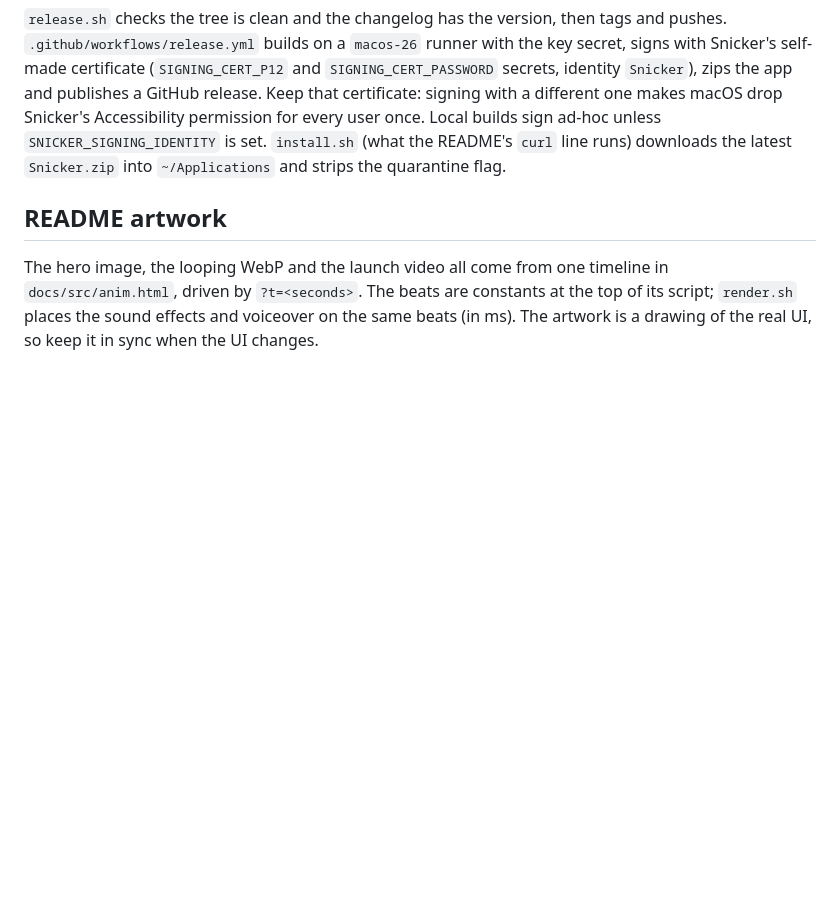
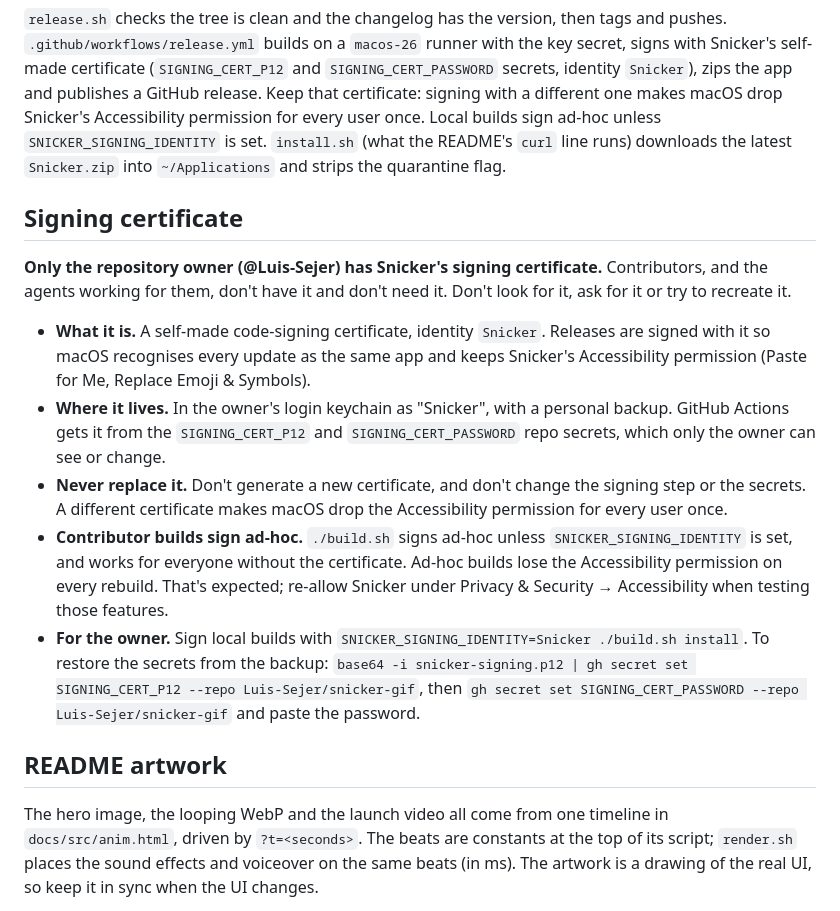
Before and after one commit to Luis-Sejer/snicker-gif, a Markdown page: AGENTS.md, the part around the change. Drawn GitHub-style; blank space fills up the shorter version.

Commit message:
docs: explain who holds the signing certificate

```diff
--- a/AGENTS.md
+++ b/AGENTS.md
@@ -62,6 +62,16 @@ Tests live in `Tests/SnickerTests` (Swift Testing) and cover KLIPY response deco
 
 `release.sh` checks the tree is clean and the changelog has the version, then tags and pushes. `.github/workflows/release.yml` builds on a `macos-26` runner with the key secret, signs with Snicker's self-made certificate (`SIGNING_CERT_P12` and `SIGNING_CERT_PASSWORD` secrets, identity `Snicker`), zips the app and publishes a GitHub release. Keep that certificate: signing with a different one makes macOS drop Snicker's Accessibility permission for every user once. Local builds sign ad-hoc unless `SNICKER_SIGNING_IDENTITY` is set. `install.sh` (what the README's `curl` line runs) downloads the latest `Snicker.zip` into `~/Applications` and strips the quarantine flag.
 
+## Signing certificate
+
+**Only the repository owner (@Luis-Sejer) has Snicker's signing certificate.** Contributors, and the agents working for them, don't have it and don't need it. Don't look for it, ask for it or try to recreate it.
+
+- **What it is.** A self-made code-signing certificate, identity `Snicker`. Releases are signed with it so macOS recognises every update as the same app and keeps Snicker's Accessibility permission (Paste for Me, Replace Emoji & Symbols).
+- **Where it lives.** In the owner's login keychain as "Snicker", with a personal backup. GitHub Actions gets it from the `SIGNING_CERT_P12` and `SIGNING_CERT_PASSWORD` repo secrets, which only the owner can see or change.
+- **Never replace it.** Don't generate a new certificate, and don't change the signing step or the secrets. A different certificate makes macOS drop the Accessibility permission for every user once.
+- **Contributor builds sign ad-hoc.** `./build.sh` signs ad-hoc unless `SNICKER_SIGNING_IDENTITY` is set, and works for everyone without the certificate. Ad-hoc builds lose the Accessibility permission on every rebuild. That's expected; re-allow Snicker under Privacy & Security → Accessibility when testing those features.
+- **For the owner.** Sign local builds with `SNICKER_SIGNING_IDENTITY=Snicker ./build.sh install`. To restore the secrets from the backup: `base64 -i snicker-signing.p12 | gh secret set SIGNING_CERT_P12 --repo Luis-Sejer/snicker-gif`, then `gh secret set SIGNING_CERT_PASSWORD --repo Luis-Sejer/snicker-gif` and paste the password.
+
 ## README artwork
 
 The hero image, the looping WebP and the launch video all come from one timeline in `docs/src/anim.html`, driven by `?t=<seconds>`. The beats are constants at the top of its script; `render.sh` places the sound effects and voiceover on the same beats (in ms). The artwork is a drawing of the real UI, so keep it in sync when the UI changes.
```
